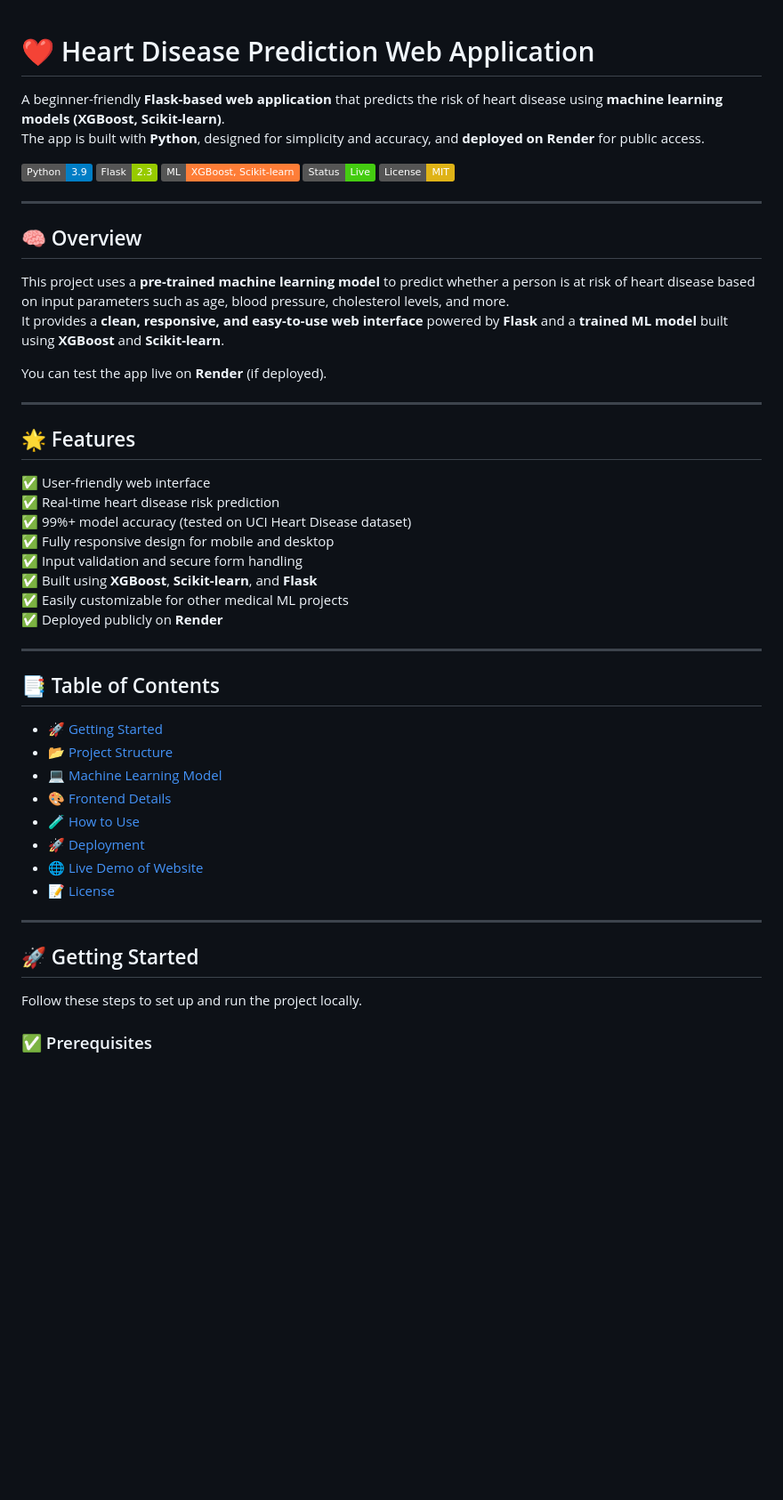
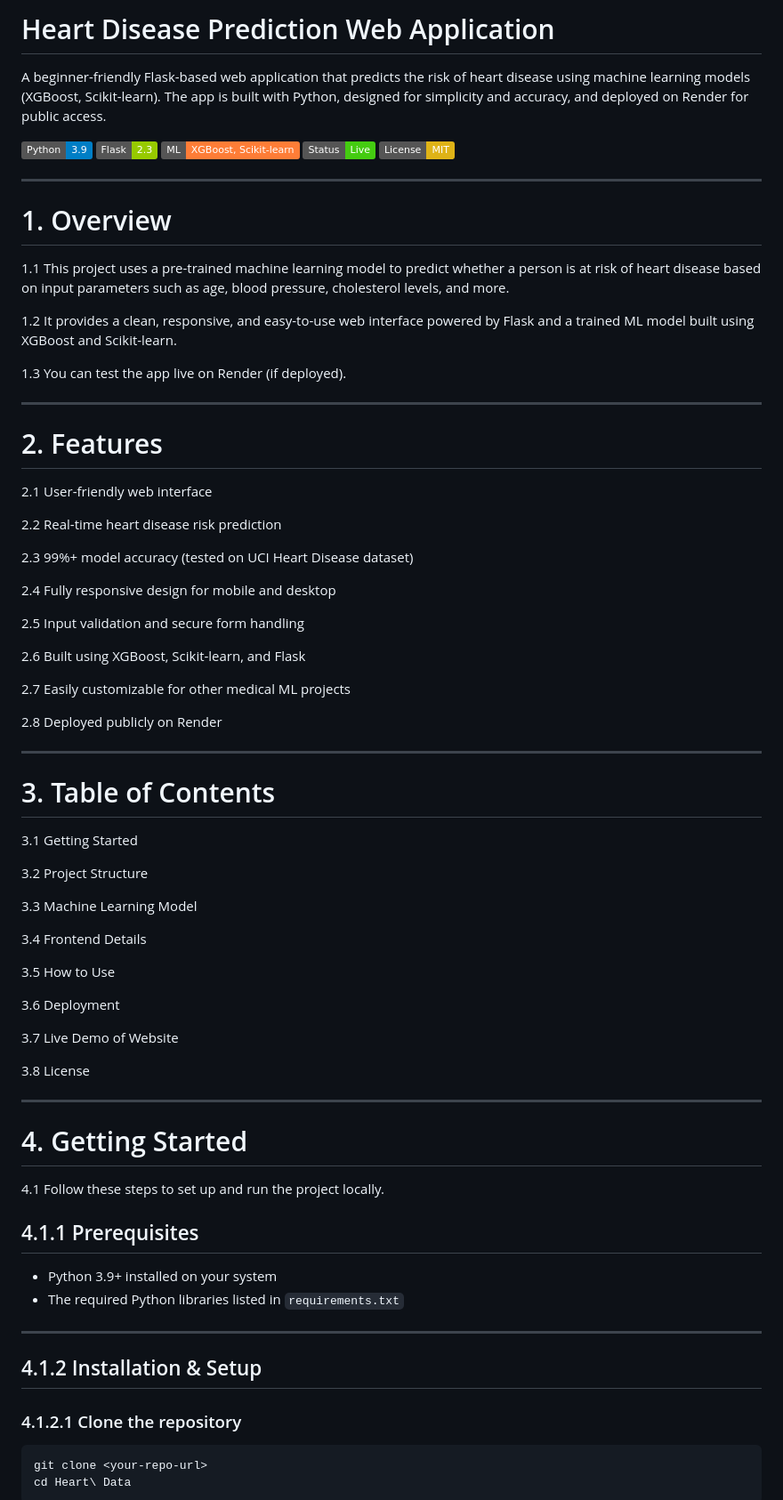
Before and after one commit to RohanBansal01/Heart-Disease-Prediction, a Markdown page: README.md, the part around one of its changes. Shown at 89% size. Rendered like a GitHub page; badges without logos; blank space fills up the shorter version.

````diff
--- a/README.md
+++ b/README.md
@@ -1,9 +1,7 @@
+# Heart Disease Prediction Web Application
 
-
-# ❤️ Heart Disease Prediction Web Application
-
-A beginner-friendly **Flask-based web application** that predicts the risk of heart disease using **machine learning models (XGBoost, Scikit-learn)**.
-The app is built with **Python**, designed for simplicity and accuracy, and **deployed on Render** for public access.
+A beginner-friendly Flask-based web application that predicts the risk of heart disease using machine learning models (XGBoost, Scikit-learn).
+The app is built with Python, designed for simplicity and accuracy, and deployed on Render for public access.
 
 ![Python](https://img.shields.io/badge/Python-3.9-blue?logo=python)
 ![Flask](https://img.shields.io/badge/Flask-2.3-green?logo=flask)
@@ -11,48 +9,75 @@ The app is built with **Python**, designed for simplicity and accuracy, and **de
 ![Status](https://img.shields.io/badge/Status-Live-success)
 ![License](https://img.shields.io/badge/License-MIT-yellow)
 
+---
 
+# 1. Overview
+
+1.1 This project uses a pre-trained machine learning model to predict whether a person is at risk of heart disease based on input parameters such as age, blood pressure, cholesterol levels, and more.
+
+1.2 It provides a clean, responsive, and easy-to-use web interface powered by Flask and a trained ML model built using XGBoost and Scikit-learn.
+
+1.3 You can test the app live on Render (if deployed).
 
 ---
 
-## 🧠 Overview
+# 2. Features
 
-This project uses a **pre-trained machine learning model** to predict whether a person is at risk of heart disease based on input parameters such as age, blood pressure, cholesterol levels, and more.
-It provides a **clean, responsive, and easy-to-use web interface** powered by **Flask** and a **trained ML model** built using **XGBoost** and **Scikit-learn**.
+2.1 User-friendly web interface
 
-You can test the app live on **Render** (if deployed).
+2.2 Real-time heart disease risk prediction
+
+2.3 99%+ model accuracy (tested on UCI Heart Disease dataset)
+
+2.4 Fully responsive design for mobile and desktop
+
+2.5 Input validation and secure form handling
+
+2.6 Built using XGBoost, Scikit-learn, and Flask
+
+2.7 Easily customizable for other medical ML projects
+
+2.8 Deployed publicly on Render
 
 ---
 
-## 🌟 Features
+# 3. Table of Contents
 
-✅ User-friendly web interface
-✅ Real-time heart disease risk prediction
-✅ 99%+ model accuracy (tested on UCI Heart Disease dataset)
-✅ Fully responsive design for mobile and desktop
-✅ Input validation and secure form handling
-✅ Built using **XGBoost**, **Scikit-learn**, and **Flask**
-✅ Easily customizable for other medical ML projects
-✅ Deployed publicly on **Render**
+3.1 Getting Started
+
+3.2 Project Structure
+
+3.3 Machine Learning Model
+
+3.4 Frontend Details
+
+3.5 How to Use
+
+3.6 Deployment
+
+3.7 Live Demo of Website
+
+3.8 License
 
 ---
 
-## 📑 Table of Contents
+# 4. Getting Started
 
-- [🚀 Getting Started](#-getting-started)
-- [📂 Project Structure](#-project-structure)
-- [💻 Machine Learning Model](#-machine-learning-model)
-- [🎨 Frontend Details](#-frontend-details)
-- [🧪 How to Use](#-how-to-use)
-- [🚀 Deployment](#-deployment)
-- [🌐 Live Demo of Website](#-live-demo)
-- [📝 License](#-license)
+4.1 Follow these steps to set up and run the project locally.
+
+## 4.1.1 Prerequisites
+
+* Python 3.9+ installed on your system
+* The required Python libraries listed in `requirements.txt`
 
 ---
 
-## 🚀 Getting Started
+## 4.1.2 Installation & Setup
 
-Follow these steps to set up and run the project locally.
+### 4.1.2.1 Clone the repository
 
-### ✅ Prerequisites
+```bash
+git clone <your-repo-url>
+cd Heart\ Data
+```
 
````
Also changed, not shown: other parts of README.md (+85 -87 lines).
